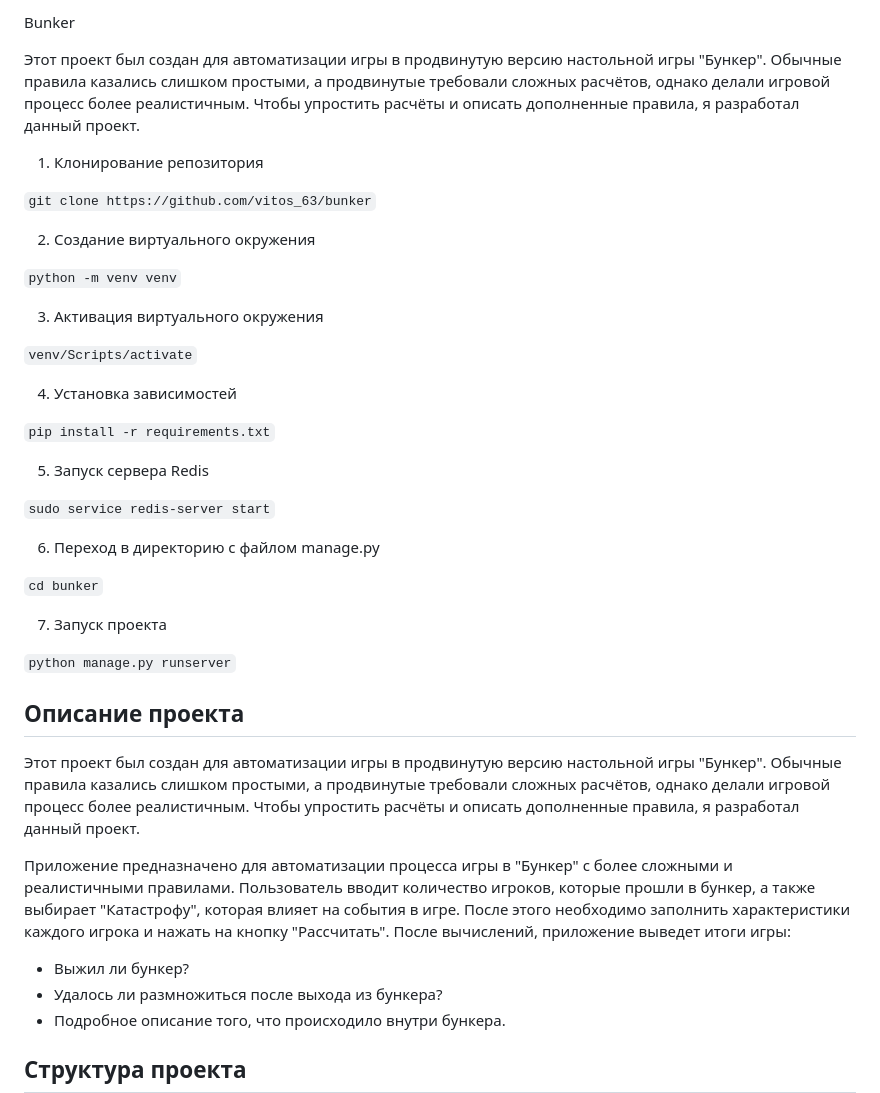
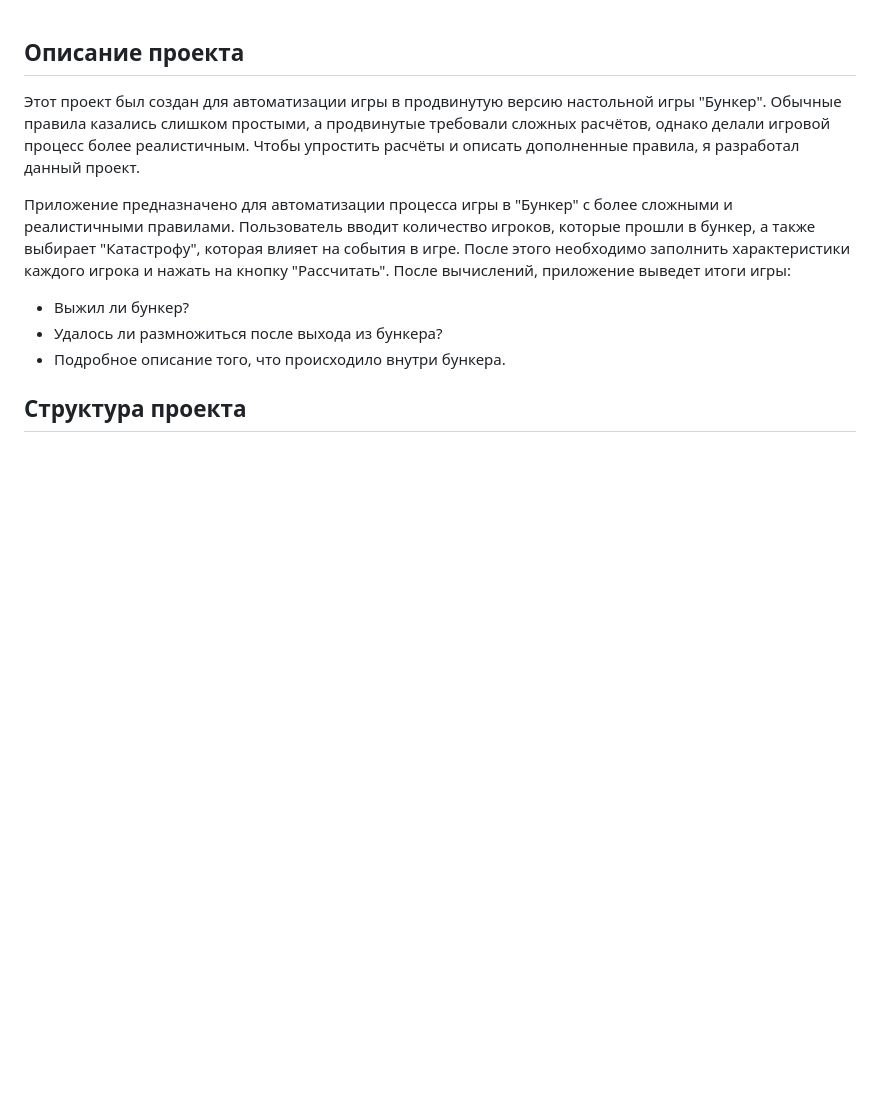
Before and after one commit to vitos63/bunker, a Markdown page: README.md, the part around the change. Rendered like a GitHub page; blank space fills up the shorter version.

````diff
--- a/README.md
+++ b/README.md
@@ -1,35 +1,3 @@
-Bunker
-
-Этот проект был создан для автоматизации игры в продвинутую версию настольной игры "Бункер". Обычные правила казались слишком простыми, а продвинутые требовали сложных расчётов, однако делали игровой процесс более реалистичным. Чтобы упростить расчёты и описать дополненные правила, я разработал данный проект.
-
-1. Клонирование репозитория
-
-```git clone https://github.com/vitos_63/bunker```
-
-2. Создание виртуального окружения
-
-```python -m venv venv```
-
-3. Активация виртуального окружения
-
-```venv/Scripts/activate```
-
-4. Установка зависимостей
-
-```pip install -r requirements.txt```
-
-5. Запуск сервера Redis
-
-```sudo service redis-server start```
-
-6. Переход в директорию с файлом manage.py
-
-```cd bunker```
-
-7. Запуск проекта
-
-```python manage.py runserver```
-
 ## Описание проекта
 
 Этот проект был создан для автоматизации игры в продвинутую версию настольной игры "Бункер". Обычные правила казались слишком простыми, а продвинутые требовали сложных расчётов, однако делали игровой процесс более реалистичным. Чтобы упростить расчёты и описать дополненные правила, я разработал данный проект.
````
